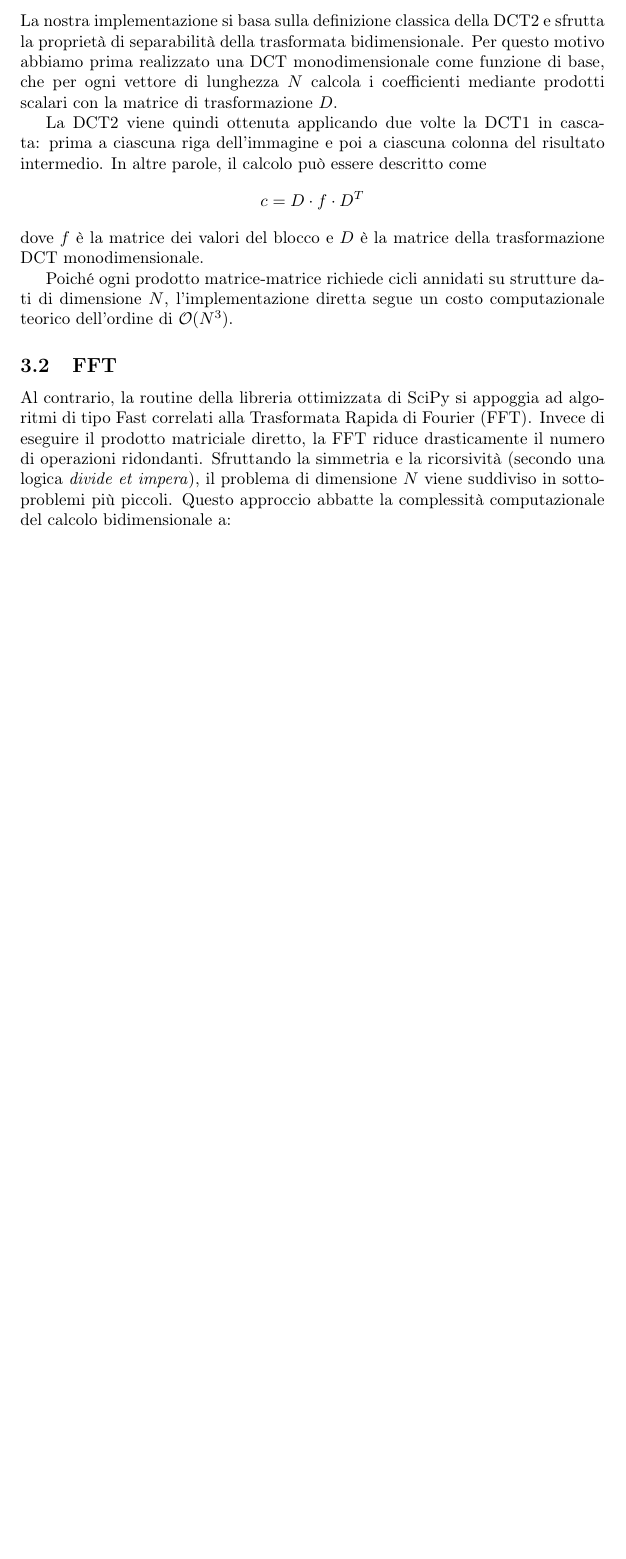
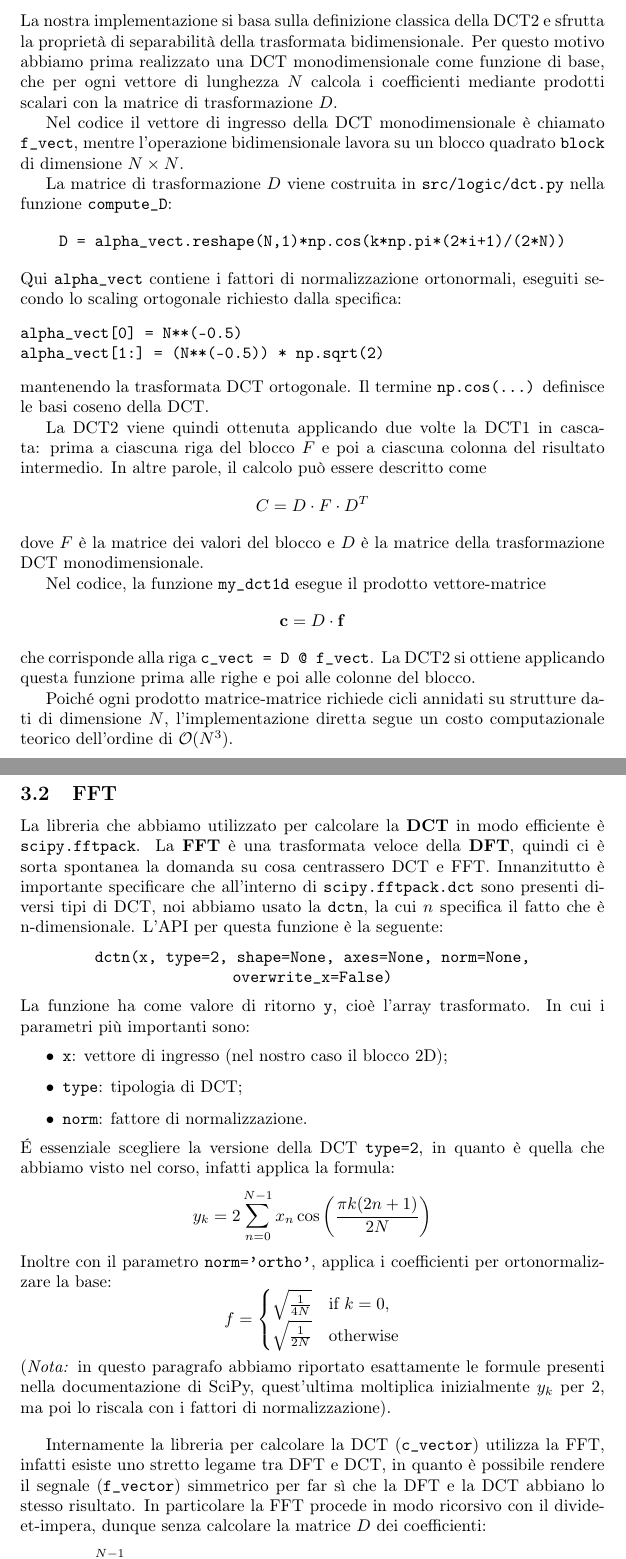
Before and after one commit to ffusi12/Progetto2_MCdS, a LaTeX document (relazione/relazione.tex): part of page 3 of 10 before the commit and two parts of pages 3 and 4 of 11 after it, the two joined at a grey line, cut so that both start at the same text, the shorter picture padded with empty space. Compiled offline with pdfLaTeX.

Commit message:
final version

```diff
--- a/relazione/relazione.tex
+++ b/relazione/relazione.tex
@@ -120,18 +120,67 @@ La nostra implementazione si basa sulla definizione classica della DCT2 e sfrutt
 della trasformata bidimensionale. Per questo motivo abbiamo prima realizzato una DCT monodimensionale come funzione di base,
 che per ogni vettore di lunghezza $N$ calcola i coefficienti mediante prodotti scalari con la matrice di trasformazione $D$.
 
-La DCT2 viene quindi ottenuta applicando due volte la DCT1 in cascata: prima a ciascuna riga dell'immagine e poi a ciascuna colonna
+Nel codice il vettore di ingresso della DCT monodimensionale è chiamato \texttt{f\_vect}, mentre l'operazione
+bidimensionale lavora su un blocco quadrato \texttt{block} di dimensione $N\times N$.
+
+La matrice di trasformazione $D$ viene costruita in \texttt{src/logic/dct.py} nella funzione \texttt{compute\_D}:
+\[\texttt{D = alpha\_vect.reshape(N,1)*np.cos(k*np.pi*(2*i+1)/(2*N))}\]
+Qui \texttt{alpha\_vect} contiene i fattori di normalizzazione ortonormali, eseguiti secondo lo scaling ortogonale richiesto dalla specifica:
+\begin{verbatim}
+alpha_vect[0] = N**(-0.5)
+alpha_vect[1:] = (N**(-0.5)) * np.sqrt(2)
+\end{verbatim}
+mantenendo la trasformata DCT ortogonale. Il termine \texttt{np.cos(...)} definisce le basi coseno della DCT.
+
+La DCT2 viene quindi ottenuta applicando due volte la DCT1 in cascata: prima a ciascuna riga del blocco $F$ e poi a ciascuna colonna
 del risultato intermedio. In altre parole, il calcolo può essere descritto come
 \[
-c = D \cdot f \cdot D^T
+C = D \cdot F \cdot D^T
 \]
-dove $f$ è la matrice dei valori del blocco e $D$ è la matrice della trasformazione DCT monodimensionale.
+dove $F$ è la matrice dei valori del blocco e $D$ è la matrice della trasformazione DCT monodimensionale.
+
+Nel codice, la funzione \texttt{my\_dct1d} esegue il prodotto vettore-matrice
+\[
+\mathbf{c} = D \cdot \mathbf{f}
+\]
+che corrisponde alla riga \texttt{c\_vect = D @ f\_vect}. La DCT2 si ottiene applicando questa funzione prima alle righe e poi alle colonne del blocco.
 
 Poiché ogni prodotto matrice-matrice richiede cicli annidati su strutture dati di dimensione $N$, l'implementazione diretta
 segue un costo computazionale teorico dell'ordine di $\mathcal{O}(N^3)$.
 
 \subsection{FFT}
-Al contrario, la routine della libreria ottimizzata di SciPy si appoggia ad algoritmi di tipo Fast correlati alla Trasformata Rapida di Fourier
-($\text{FFT}$). Invece di eseguire il prodotto matriciale diretto, la $\text{FFT}$ riduce drasticamente il numero di operazioni
-ridondanti. Sfruttando la simmetria e  la ricorsività (secondo una logica \textit{divide et impera}), il problema di dimensione $N$
-viene suddiviso in sottoproblemi più piccoli. Questo approccio abbatte la complessità computazionale del calcolo bidimensionale a:
+La libreria che abbiamo utilizzato per calcolare la \textbf{DCT} in modo efficiente è \texttt{scipy.fftpack}. La \textbf{FFT} è una trasformata
+veloce della \textbf{DFT}, quindi ci è sorta spontanea la domanda su cosa centrassero DCT e FFT. Innanzitutto è importante
+specificare che all'interno di \texttt{scipy.fftpack.dct} sono presenti diversi tipi di DCT, noi abbiamo usato la \texttt{dctn}, la
+cui $n$ specifica il fatto che è n-dimensionale. L'API per questa funzione è la seguente:
+\begin{center}
+	\texttt{dctn(x, type=2, shape=None, axes=None, norm=None, overwrite\_x=False)}
+\end{center}
+La funzione ha come valore di ritorno \texttt{y}, cioè l'array trasformato.
+In cui i parametri più importanti sono:
+\begin{itemize}
+	\item \texttt{x}: vettore di ingresso (nel nostro caso il blocco 2D);
+	\item \texttt{type}: tipologia di DCT;
+	\item \texttt{norm}: fattore di normalizzazione.
+\end{itemize}
+\'E essenziale scegliere la versione della DCT \texttt{type=2}, in quanto è quella che abbiamo visto nel corso, infatti applica la formula:
+\[
+y_k = 2 \sum_{n=0}^{N-1} x_n \cos \left( \frac{\pi k (2n + 1)}{2N} \right)
+\]
+Inoltre con il parametro \texttt{norm='ortho'}, applica i coefficienti per ortonormalizzare la base:
+\[
+f = \begin{cases}
+\sqrt{\frac{1}{4N}} & \text{if } k = 0, \\
+\sqrt{\frac{1}{2N}} & \text{otherwise}
+\end{cases}
+\]
+(\textit{Nota:} in questo paragrafo abbiamo riportato esattamente le formule presenti nella documentazione di SciPy, quest'ultima
+moltiplica inizialmente $y_k$ per 2, ma poi lo riscala con i fattori di normalizzazione).
+\vspace{1em}
+
+Internamente la libreria per calcolare la DCT (\texttt{c\_vector}) utilizza la FFT, infatti esiste uno stretto legame tra DFT e DCT, in quanto
+è possibile rendere il segnale (\texttt{f\_vector}) simmetrico per far sì che la DFT e la DCT abbiano lo stesso risultato.
+In particolare la FFT procede in modo ricorsivo con il divide-et-impera, dunque senza calcolare la matrice $D$ dei coefficienti:
+\[
+\begin{aligned}
+X_k &= \sum_{n=0}^{N-1} x_n \cdot e^{-i2\pi kn/N} \\
```
Also changed, not shown: relazione/immagini/grafico_tempi.png, relazione/relazione.pdf, relazione/relazione.tex (19 more changed lines), 4 other files.
